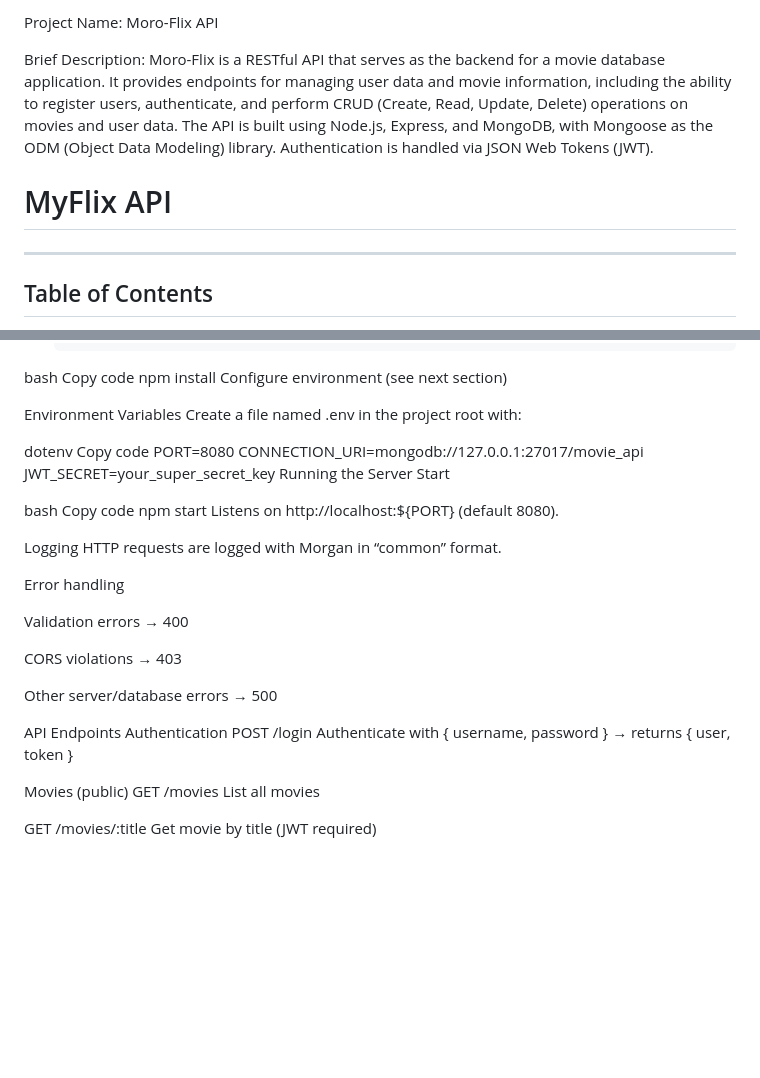
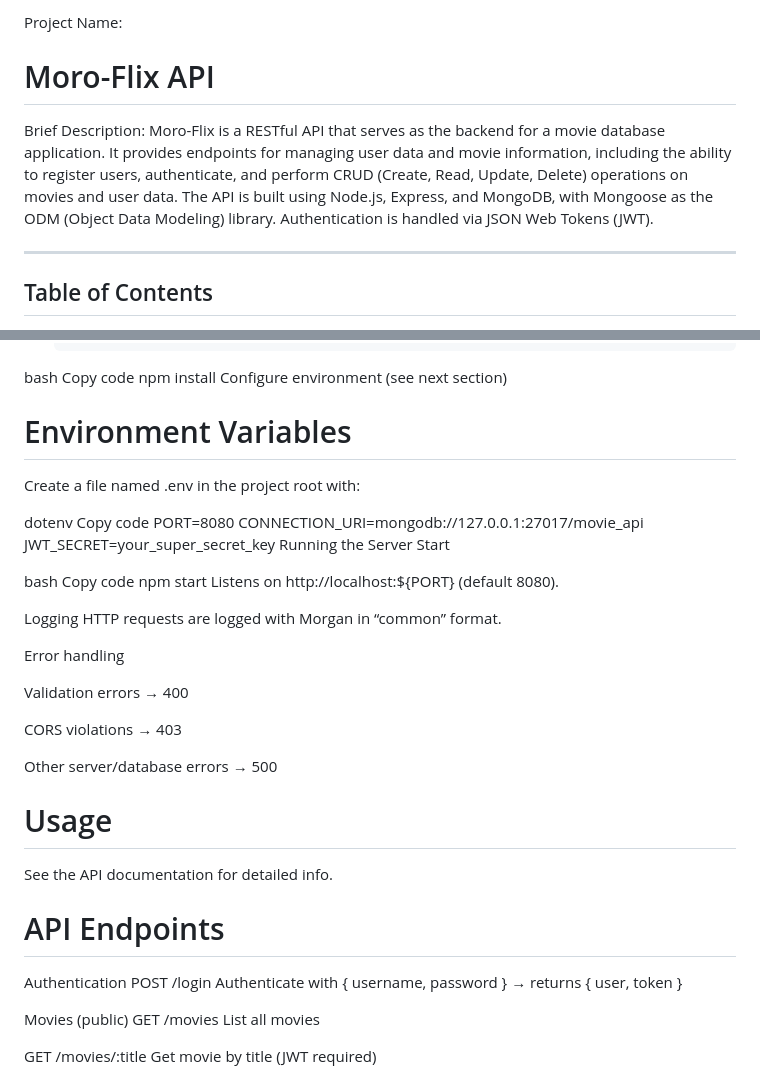
Before and after one commit to hostech83/movie_api, a Markdown page: README.md, 2 parts joined by grey strips. GitHub-like rendering; blank space fills up the shorter version.

Commit message:
updated readme file again

```diff
--- a/README.md
+++ b/README.md
@@ -1,9 +1,9 @@
-Project Name: Moro-Flix API
+Project Name:
+
+# Moro-Flix API
 
 Brief Description:
 Moro-Flix is a RESTful API that serves as the backend for a movie database application. It provides endpoints for managing user data and movie information, including the ability to register users, authenticate, and perform CRUD (Create, Read, Update, Delete) operations on movies and user data. The API is built using Node.js, Express, and MongoDB, with Mongoose as the ODM (Object Data Modeling) library. Authentication is handled via JSON Web Tokens (JWT).
-
-# MyFlix API
 
 ---
 
@@ -83,7 +83,8 @@ Copy code
 npm install
 Configure environment (see next section)
 
-Environment Variables
+# Environment Variables
+
 Create a file named .env in the project root with:
 
 dotenv
@@ -110,7 +111,12 @@ CORS violations → 403
 
 Other server/database errors → 500
 
-API Endpoints
+# Usage
+
+See the API documentation for detailed info.
+
+# API Endpoints
+
 Authentication
 POST /login
 Authenticate with { username, password } → returns { user, token }
```
Also changed, not shown: other parts of README.md (+4 -2 lines).
